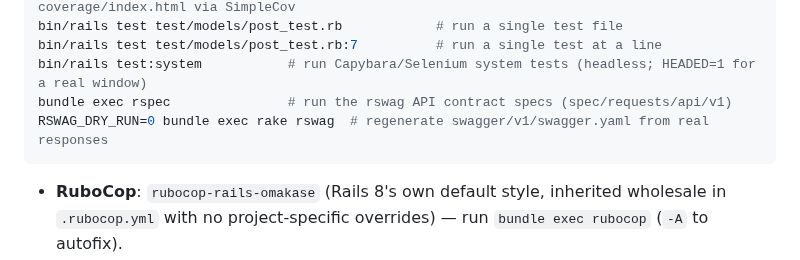
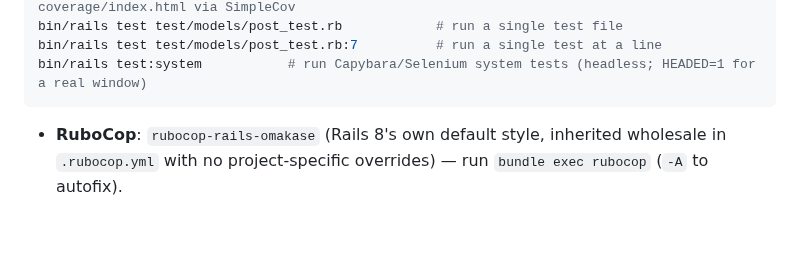
Before and after one commit to thanhluanuit/instuigram, a Markdown page: CLAUDE.md, the part around one of its changes. Rendered like a GitHub page; blank space fills up the shorter version.

````diff
--- a/CLAUDE.md
+++ b/CLAUDE.md
@@ -35,8 +35,6 @@ bin/rails test                  # run the Minitest suite (test/); generates cove
 bin/rails test test/models/post_test.rb            # run a single test file
 bin/rails test test/models/post_test.rb:7          # run a single test at a line
 bin/rails test:system           # run Capybara/Selenium system tests (headless; HEADED=1 for a real window)
-bundle exec rspec               # run the rswag API contract specs (spec/requests/api/v1)
-RSWAG_DRY_RUN=0 bundle exec rake rswag  # regenerate swagger/v1/swagger.yaml from real responses
 ```
 
 - **RuboCop**: `rubocop-rails-omakase` (Rails 8's own default style, inherited wholesale in `.rubocop.yml` with no project-specific overrides) — run `bundle exec rubocop` (`-A` to autofix).
````
Also changed, not shown: other parts of CLAUDE.md (+1 -2 lines), .claude/rules/technical_stack.md (+2 -2 lines), .claude/rules/testing.md (+18 -25 lines).
